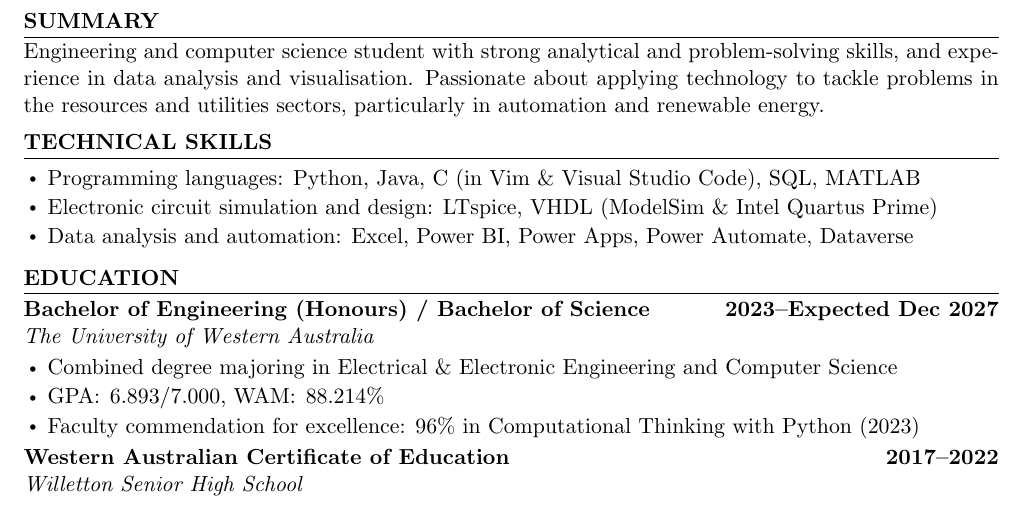
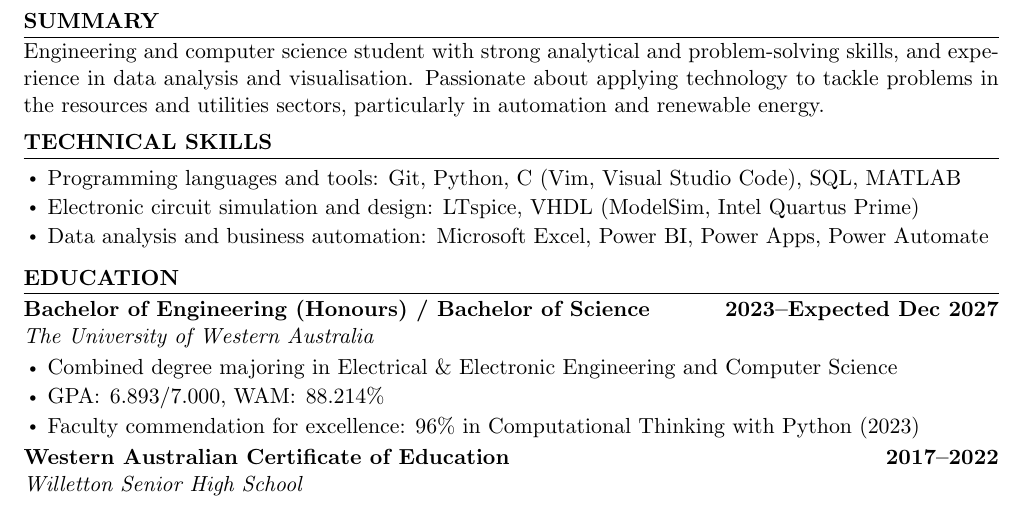
Before and after one commit to allanwupi/resume-2026, a LaTeX document (main.tex): part of the page, cut so that both start at the same text. Compiled offline with pdfLaTeX.

Commit message:
update tools

```diff
--- a/main.tex
+++ b/main.tex
@@ -65,9 +65,9 @@ and utilities sectors, particularly in automation and renewable energy.
 \cvsection{Technical Skills}
 
 \begin{itemize}
-    \item Programming languages: Python, Java, C (in Vim \& Visual Studio Code), SQL, MATLAB
-    \item Electronic circuit simulation and design: LTspice, VHDL (ModelSim \& Intel Quartus Prime)
-    \item Data analysis and automation: Excel, Power BI, Power Apps, Power Automate, Dataverse
+    \item Programming languages and tools: Git, Python, C (Vim, Visual Studio Code), SQL, MATLAB
+    \item Electronic circuit simulation and design: LTspice, VHDL (ModelSim, Intel Quartus Prime)
+    \item Data analysis and business automation: Microsoft Excel, Power BI, Power Apps, Power Automate
 \end{itemize}
 
 \cvsection{Education}
```
Also changed, not shown: main.pdf.
